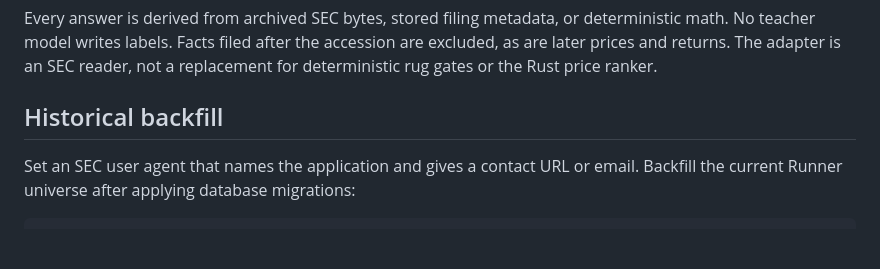
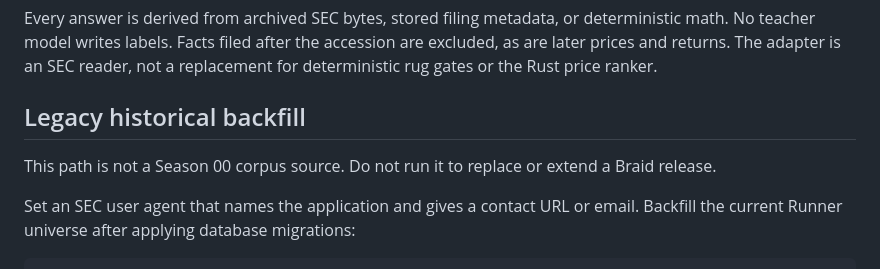
Before and after one commit to atimics/runner-watch, a Markdown page: docs/sec-qwen-training.md, the part around one of its changes. Drawn GitHub-style; blank space fills up the shorter version.

```diff
--- a/docs/sec-qwen-training.md
+++ b/docs/sec-qwen-training.md
@@ -18,7 +19,9 @@ teacher model writes labels. Facts filed after the accession are excluded, as ar
 returns. The adapter is an SEC reader, not a replacement for deterministic rug gates or the Rust
 price ranker.
 
-## Historical backfill
+## Legacy historical backfill
+
+This path is not a Season 00 corpus source. Do not run it to replace or extend a Braid release.
 
 Set an SEC user agent that names the application and gives a contact URL or email. Backfill the
 current Runner universe after applying database migrations:
```
Also changed, not shown: other parts of docs/sec-qwen-training.md (+24 -30 lines).
